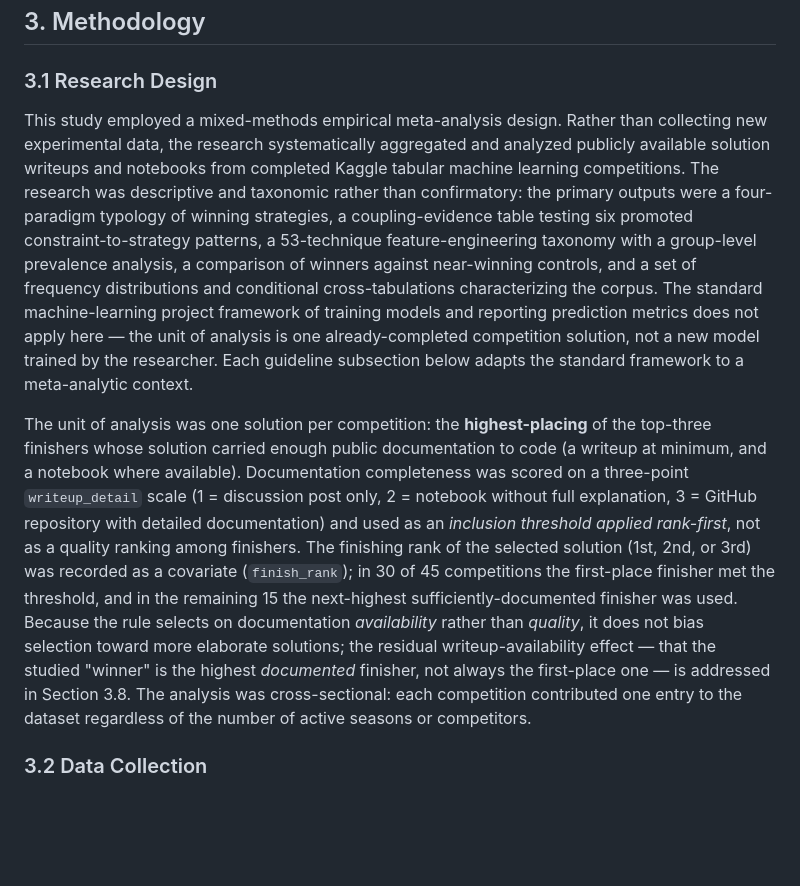
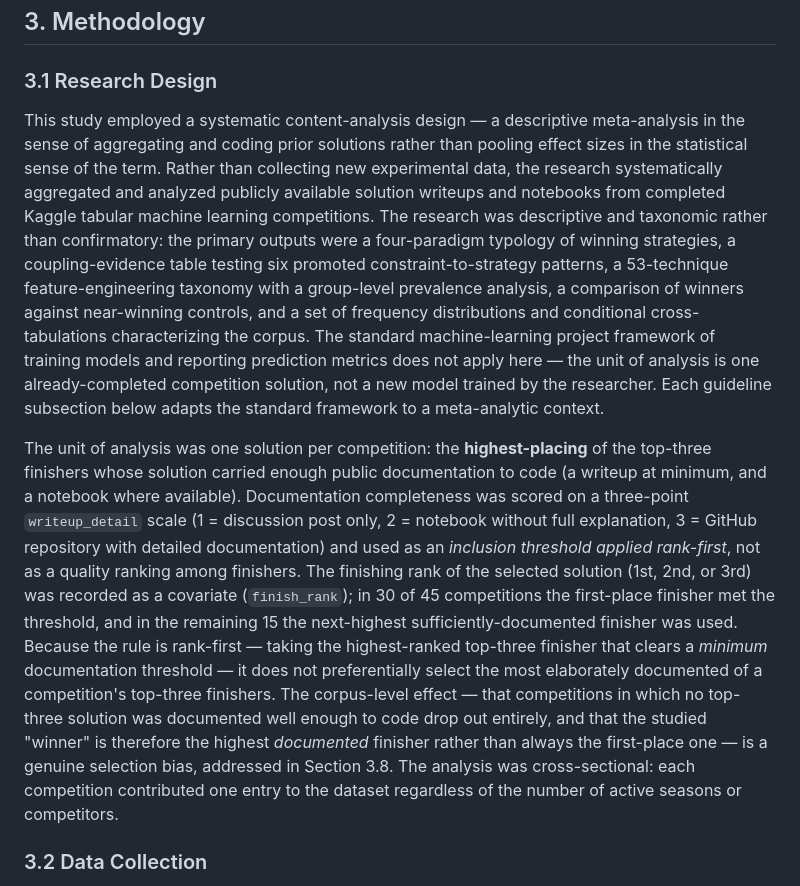
Before and after one commit to kennethyyoung/CS495-Mapping-Best-Empirical-Models, a Markdown page: outputs/report/research_report_v2.md, the part around the change. Rendered like a GitHub page; blank space fills up the shorter version.

Commit message:
Tighten 3.1: scope the selection-bias claim + anchor 'meta-analysis' term
- Replace the overreaching 'does not bias toward more elaborate
  solutions' with the defensible rank-first claim (no preference among a
  competition's top-three), and name the real corpus-level selection bias
  explicitly (routed to 3.8).
- Name the design precisely as 'systematic content-analysis' and define
  'meta-analysis' as descriptive aggregation/coding, not effect-size
  pooling -- one-sentence inoculation against the methodologist objection,
  without excising the project's umbrella term doc-wide.

Co-Authored-By: Claude Opus 4.8 <noreply@anthropic.com>

```diff
--- a/outputs/report/research_report_v2.md
+++ b/outputs/report/research_report_v2.md
@@ -89,9 +89,9 @@ Across these literatures, two questions stay unasked. Algorithm benchmarking (Se
 
 ### 3.1 Research Design
 
-This study employed a mixed-methods empirical meta-analysis design. Rather than collecting new experimental data, the research systematically aggregated and analyzed publicly available solution writeups and notebooks from completed Kaggle tabular machine learning competitions. The research was descriptive and taxonomic rather than confirmatory: the primary outputs were a four-paradigm typology of winning strategies, a coupling-evidence table testing six promoted constraint-to-strategy patterns, a 53-technique feature-engineering taxonomy with a group-level prevalence analysis, a comparison of winners against near-winning controls, and a set of frequency distributions and conditional cross-tabulations characterizing the corpus. The standard machine-learning project framework of training models and reporting prediction metrics does not apply here — the unit of analysis is one already-completed competition solution, not a new model trained by the researcher. Each guideline subsection below adapts the standard framework to a meta-analytic context.
+This study employed a systematic content-analysis design — a descriptive meta-analysis in the sense of aggregating and coding prior solutions rather than pooling effect sizes in the statistical sense of the term. Rather than collecting new experimental data, the research systematically aggregated and analyzed publicly available solution writeups and notebooks from completed Kaggle tabular machine learning competitions. The research was descriptive and taxonomic rather than confirmatory: the primary outputs were a four-paradigm typology of winning strategies, a coupling-evidence table testing six promoted constraint-to-strategy patterns, a 53-technique feature-engineering taxonomy with a group-level prevalence analysis, a comparison of winners against near-winning controls, and a set of frequency distributions and conditional cross-tabulations characterizing the corpus. The standard machine-learning project framework of training models and reporting prediction metrics does not apply here — the unit of analysis is one already-completed competition solution, not a new model trained by the researcher. Each guideline subsection below adapts the standard framework to a meta-analytic context.
 
-The unit of analysis was one solution per competition: the **highest-placing** of the top-three finishers whose solution carried enough public documentation to code (a writeup at minimum, and a notebook where available). Documentation completeness was scored on a three-point `writeup_detail` scale (1 = discussion post only, 2 = notebook without full explanation, 3 = GitHub repository with detailed documentation) and used as an *inclusion threshold applied rank-first*, not as a quality ranking among finishers. The finishing rank of the selected solution (1st, 2nd, or 3rd) was recorded as a covariate (`finish_rank`); in 30 of 45 competitions the first-place finisher met the threshold, and in the remaining 15 the next-highest sufficiently-documented finisher was used. Because the rule selects on documentation *availability* rather than *quality*, it does not bias selection toward more elaborate solutions; the residual writeup-availability effect — that the studied "winner" is the highest *documented* finisher, not always the first-place one — is addressed in Section 3.8. The analysis was cross-sectional: each competition contributed one entry to the dataset regardless of the number of active seasons or competitors.
+The unit of analysis was one solution per competition: the **highest-placing** of the top-three finishers whose solution carried enough public documentation to code (a writeup at minimum, and a notebook where available). Documentation completeness was scored on a three-point `writeup_detail` scale (1 = discussion post only, 2 = notebook without full explanation, 3 = GitHub repository with detailed documentation) and used as an *inclusion threshold applied rank-first*, not as a quality ranking among finishers. The finishing rank of the selected solution (1st, 2nd, or 3rd) was recorded as a covariate (`finish_rank`); in 30 of 45 competitions the first-place finisher met the threshold, and in the remaining 15 the next-highest sufficiently-documented finisher was used. Because the rule is rank-first — taking the highest-ranked top-three finisher that clears a *minimum* documentation threshold — it does not preferentially select the most elaborately documented of a competition's top-three finishers. The corpus-level effect — that competitions in which no top-three solution was documented well enough to code drop out entirely, and that the studied "winner" is therefore the highest *documented* finisher rather than always the first-place one — is a genuine selection bias, addressed in Section 3.8. The analysis was cross-sectional: each competition contributed one entry to the dataset regardless of the number of active seasons or competitors.
 
 ### 3.2 Data Collection
 
```
